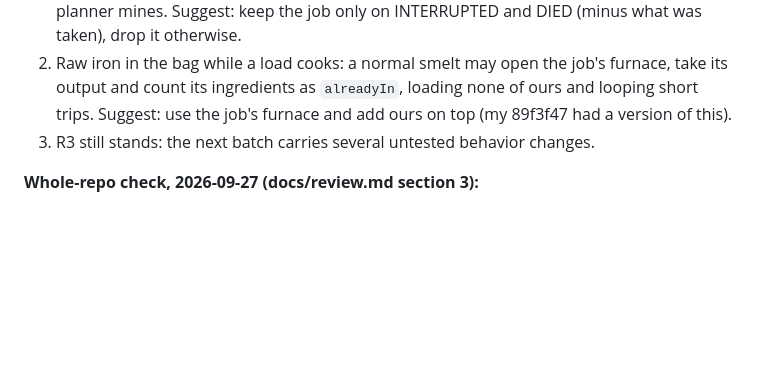
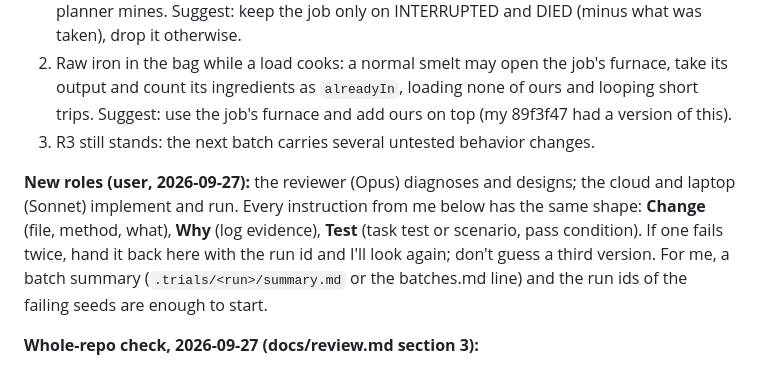
Before and after one commit to Plrlr/mc-autopilot, a Markdown page: docs/coordination.md, the part around the change. GitHub-like rendering; blank space fills up the shorter version.

Commit message:
coordination: reviewer as architect; the shape of fix instructions and what to hand over
Co-Authored-By: Claude Opus 5.5 <noreply@anthropic.com>

```diff
--- a/docs/coordination.md
+++ b/docs/coordination.md
@@ -235,6 +235,13 @@ R2 stone count) are superseded by the cloud's 4b3ff50; `review/docs` now carries
    Suggest: use the job's furnace and add ours on top (my 89f3f47 had a version of this).
 3. R3 still stands: the next batch carries several untested behavior changes.
 
+**New roles (user, 2026-09-27):** the reviewer (Opus) diagnoses and designs; the cloud and laptop
+(Sonnet) implement and run. Every instruction from me below has the same shape: **Change** (file,
+method, what), **Why** (log evidence), **Test** (task test or scenario, pass condition). If one fails
+twice, hand it back here with the run id and I'll look again; don't guess a third version. For me,
+a batch summary (`.trials/<run>/summary.md` or the batches.md line) and the run ids of the failing
+seeds are enough to start.
+
 **Whole-repo check, 2026-09-27 (docs/review.md section 3):**
 - Done: e2e2ffe on review/docs, the fortress reflex hook (W1). **Laptop: merge review/docs before
   the next loop run. Cloud: take it in your next merge.**
```
